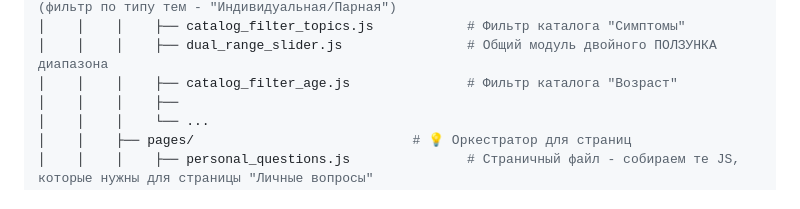
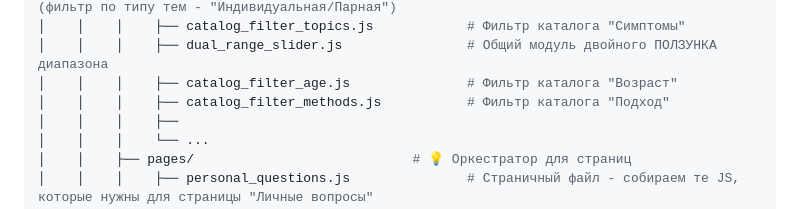
Before and after one commit to MaksimLakovich/Psychologist-aggregator, a Markdown page: README.md, the part around the change. Drawn GitHub-style; folded sections open.

Commit message:
На странице "Каталог" реализован фильтр "ПОДХОД"

```diff
--- a/README.md
+++ b/README.md
@@ -178,6 +178,7 @@
 │    │    │    ├── catalog_filter_topics.js            # Фильтр каталога "Симптомы"
 │    │    │    ├── dual_range_slider.js                # Общий модуль двойного ПОЛЗУНКА диапазона
 │    │    │    ├── catalog_filter_age.js               # Фильтр каталога "Возраст"
+│    │    │    ├── catalog_filter_methods.js           # Фильтр каталога "Подход"
 │    │    │    ├──
 │    │    │    └── ...
 │    │    ├── pages/                            # 💡 Оркестратор для страниц
```
